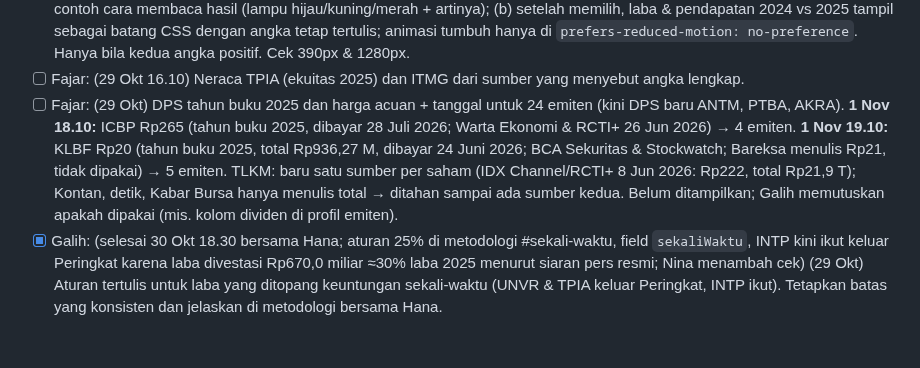
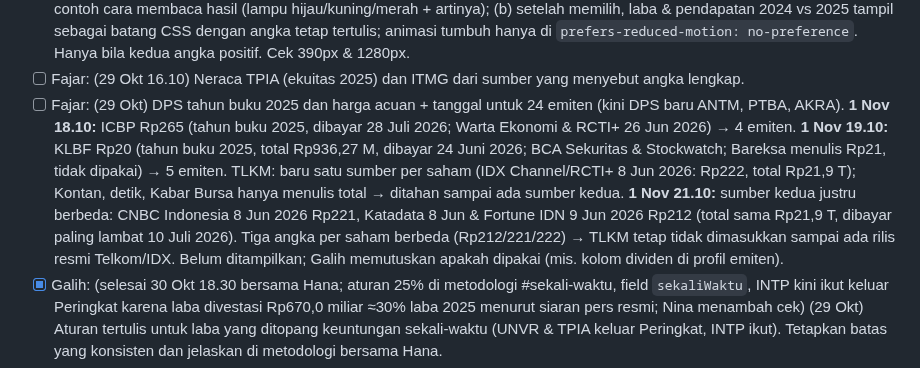
Before and after one commit to candrarafinza1/candra-analis, a Markdown page: BACKLOG.md, the part around one of its changes. Drawn GitHub-style; blank space fills up the shorter version.

```diff
--- a/BACKLOG.md
+++ b/BACKLOG.md
@@ -72,7 +72,7 @@ Format: `- [ ] Karyawan: tugas` · selesai: `[x]` · macet: `[macet: alasan]`
 - [x] Laras: (selesai 30 Okt 14.20; dihitung dari `isi` saja, kuis tidak ikut; teks "Waktu baca ± n menit") (30 Okt 13.10) Bantu Arif #12: pastikan teks yang dihitung hanya isi pelajaran (bukan kuis), dan kata "menit baca" mudah dipahami pemula.
 - [x] Dewi: (selesai 30 Okt 15.30; kotak "Cara membaca hasil Radar" 4 warna + batang laba & pendapatan 2024 vs 2025 di bawah temuan; Nina menambah cek) (30 Okt 13.10, dipilih Bima dari IDE.md #6) Radar Risiko: (a) sebelum memilih emiten tampil contoh cara membaca hasil (lampu hijau/kuning/merah + artinya); (b) setelah memilih, laba & pendapatan 2024 vs 2025 tampil sebagai batang CSS dengan angka tetap tertulis; animasi tumbuh hanya di `prefers-reduced-motion: no-preference`. Hanya bila kedua angka positif. Cek 390px & 1280px.
 - [ ] Fajar: (29 Okt 16.10) Neraca TPIA (ekuitas 2025) dan ITMG dari sumber yang menyebut angka lengkap.
-- [ ] Fajar: (29 Okt) DPS tahun buku 2025 dan harga acuan + tanggal untuk 24 emiten (kini DPS baru ANTM, PTBA, AKRA). **1 Nov 18.10:** ICBP Rp265 (tahun buku 2025, dibayar 28 Juli 2026; Warta Ekonomi & RCTI+ 26 Jun 2026) → 4 emiten. **1 Nov 19.10:** KLBF Rp20 (tahun buku 2025, total Rp936,27 M, dibayar 24 Juni 2026; BCA Sekuritas & Stockwatch; Bareksa menulis Rp21, tidak dipakai) → 5 emiten. TLKM: baru satu sumber per saham (IDX Channel/RCTI+ 8 Jun 2026: Rp222, total Rp21,9 T); Kontan, detik, Kabar Bursa hanya menulis total → ditahan sampai ada sumber kedua. Belum ditampilkan; Galih memutuskan apakah dipakai (mis. kolom dividen di profil emiten).
+- [ ] Fajar: (29 Okt) DPS tahun buku 2025 dan harga acuan + tanggal untuk 24 emiten (kini DPS baru ANTM, PTBA, AKRA). **1 Nov 18.10:** ICBP Rp265 (tahun buku 2025, dibayar 28 Juli 2026; Warta Ekonomi & RCTI+ 26 Jun 2026) → 4 emiten. **1 Nov 19.10:** KLBF Rp20 (tahun buku 2025, total Rp936,27 M, dibayar 24 Juni 2026; BCA Sekuritas & Stockwatch; Bareksa menulis Rp21, tidak dipakai) → 5 emiten. TLKM: baru satu sumber per saham (IDX Channel/RCTI+ 8 Jun 2026: Rp222, total Rp21,9 T); Kontan, detik, Kabar Bursa hanya menulis total → ditahan sampai ada sumber kedua. **1 Nov 21.10:** sumber kedua justru berbeda: CNBC Indonesia 8 Jun 2026 Rp221, Katadata 8 Jun & Fortune IDN 9 Jun 2026 Rp212 (total sama Rp21,9 T, dibayar paling lambat 10 Juli 2026). Tiga angka per saham berbeda (Rp212/221/222) → TLKM tetap tidak dimasukkan sampai ada rilis resmi Telkom/IDX. Belum ditampilkan; Galih memutuskan apakah dipakai (mis. kolom dividen di profil emiten).
 - [x] Galih: (selesai 30 Okt 18.30 bersama Hana; aturan 25% di metodologi #sekali-waktu, field `sekaliWaktu`, INTP kini ikut keluar Peringkat karena laba divestasi Rp670,0 miliar ≈30% laba 2025 menurut siaran pers resmi; Nina menambah cek) (29 Okt) Aturan tertulis untuk laba yang ditopang keuntungan sekali-waktu (UNVR & TPIA keluar Peringkat, INTP ikut). Tetapkan batas yang konsisten dan jelaskan di metodologi bersama Hana.
 - [x] Kirana: (selesai 1 Nov 07.10; tanda "+" sesuai di Peringkat, Radar, profil; usulan #13–#15 di IDE.md) (30 Okt 16.10) Tinjau tanda "+" pada angka perubahan setelah tayang (Peringkat, Radar, profil), dan tulis minimal 3 usulan baru minggu depan di IDE.md.
 - [x] Fajar + Galih: (selesai 30 Okt 19.15; field `sekaliWaktu9b`, batas 25% sama; UNTR beban Rp3,5 T ≈78% laba 9 bulan 2026, TPIA keuntungan Aster ≈US$1,81 miliar > laba 9 bulan 2025; Radar & profil memberi catatan "Perbandingan laba 9 bulan tidak sebanding", tanda risiko tetap sesuai angka; metodologi diperbarui; Nina menambah cek) (30 Okt 18.30) Terapkan aturan laba sekali-waktu ke laba 9 bulan 2026: UNTR (pos sekali-waktu Rp3,5 T di 9 bulan 2025) dan emiten lain yang rilis. Bila Radar memakai laba 9 bulan yang ditopang keuntungan sekali-waktu, beri catatan di temuan Radar.
```
Also changed, not shown: other parts of BACKLOG.md (+1 -1 lines), LAPORAN.md (+5 -0 lines).
